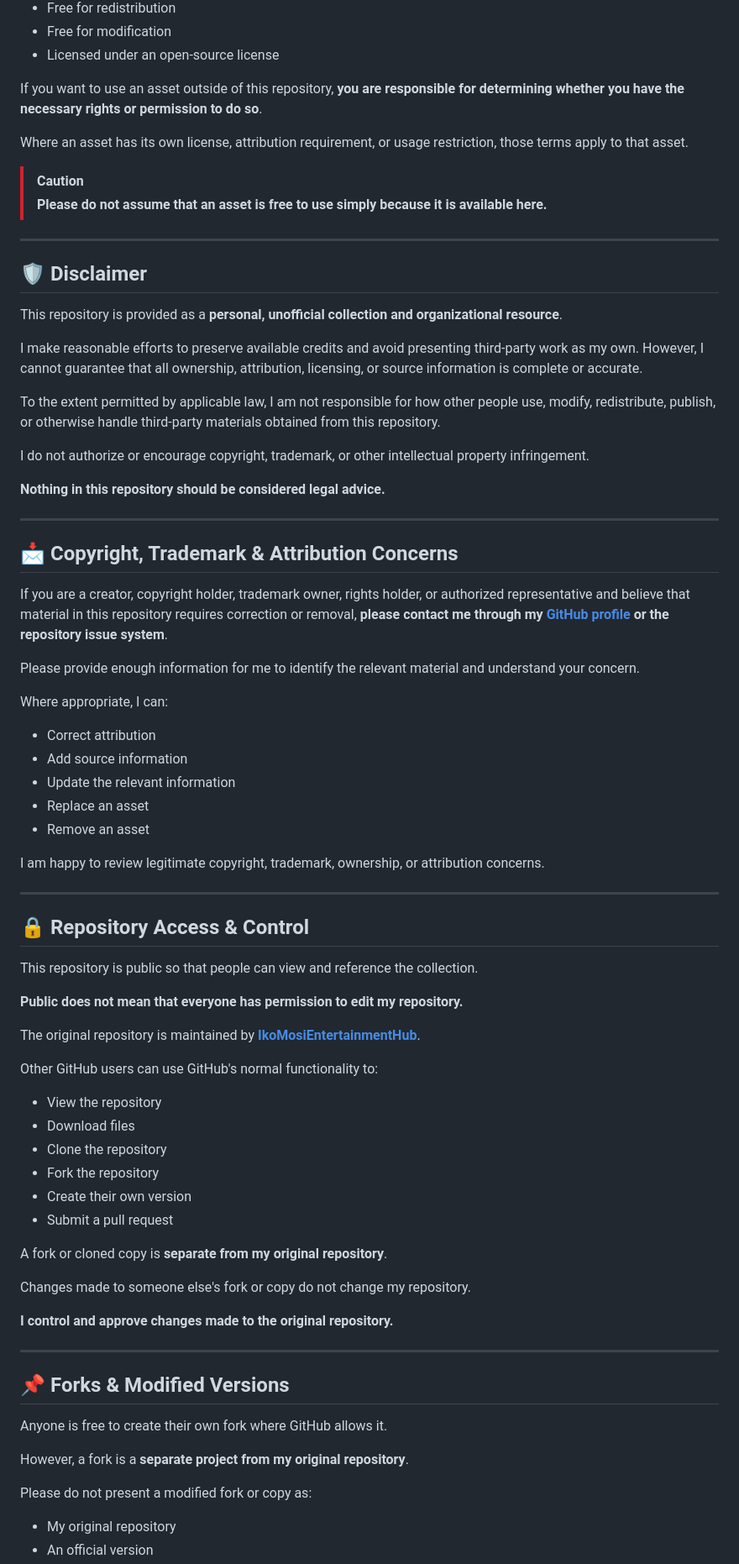
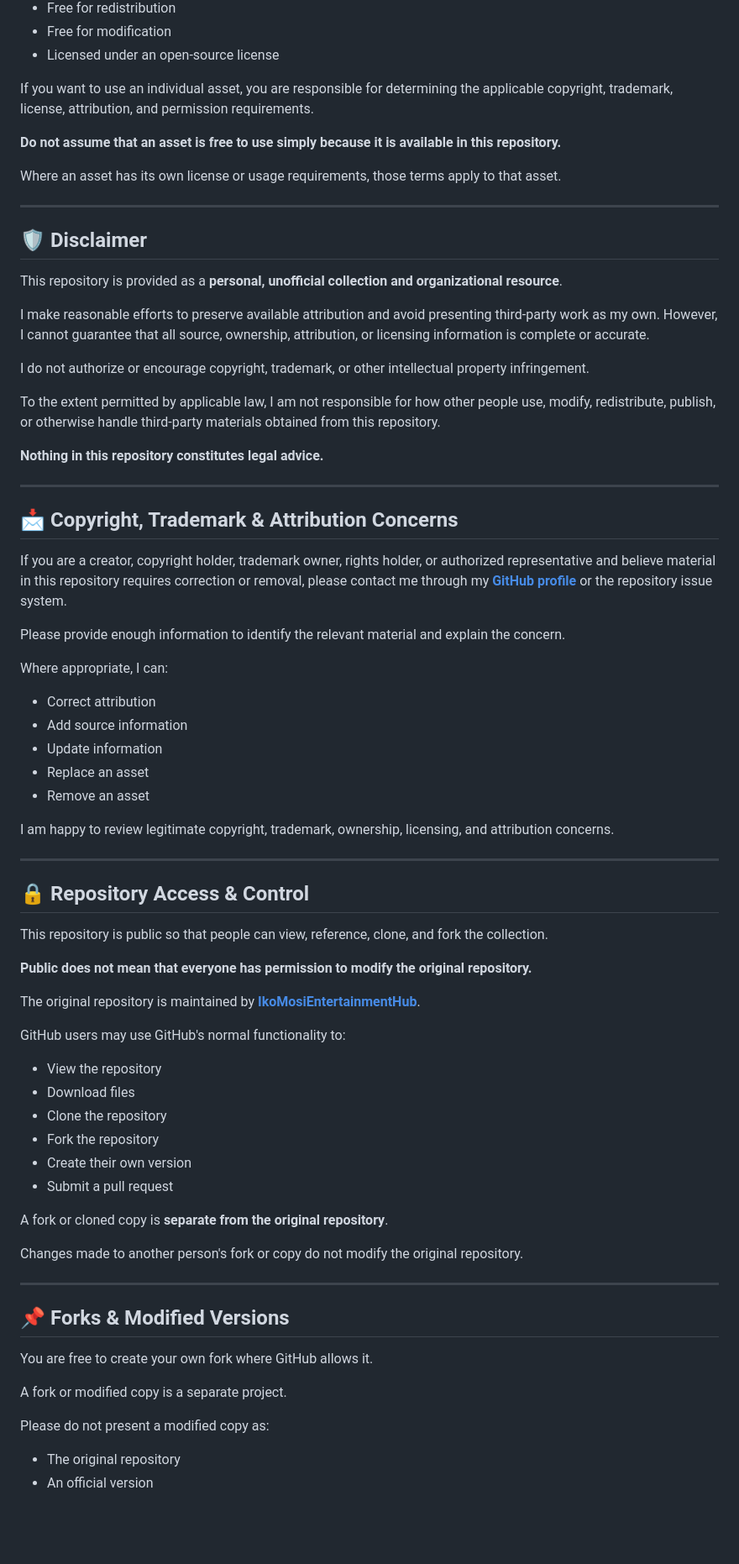
Before and after one commit to IkoMosiEntertainmentHub/Nuvio-Logo-Collection, a Markdown page: README.md, the part around one of its changes. Shown at 84% size. GitHub-like rendering; blank space fills up the shorter version.

```diff
--- a/README.md
+++ b/README.md
@@ -126,12 +168,11 @@ The presence of an asset in this repository does not mean that it is:
 - Free for modification
 - Licensed under an open-source license
 
-If you want to use an asset outside of this repository, **you are responsible for determining whether you have the necessary rights or permission to do so**.
+If you want to use an individual asset, you are responsible for determining the applicable copyright, trademark, license, attribution, and permission requirements.
 
-Where an asset has its own license, attribution requirement, or usage restriction, those terms apply to that asset.
+**Do not assume that an asset is free to use simply because it is available in this repository.**
 
-> [!CAUTION]
-> **Please do not assume that an asset is free to use simply because it is available here.**
+Where an asset has its own license or usage requirements, those terms apply to that asset.
 
 ---
 
@@ -139,43 +180,43 @@ Where an asset has its own license, attribution requirement, or usage restrictio
 
 This repository is provided as a **personal, unofficial collection and organizational resource**.
 
-I make reasonable efforts to preserve available credits and avoid presenting third-party work as my own. However, I cannot guarantee that all ownership, attribution, licensing, or source information is complete or accurate.
+I make reasonable efforts to preserve available attribution and avoid presenting third-party work as my own. However, I cannot guarantee that all source, ownership, attribution, or licensing information is complete or accurate.
+
+I do not authorize or encourage copyright, trademark, or other intellectual property infringement.
 
 To the extent permitted by applicable law, I am not responsible for how other people use, modify, redistribute, publish, or otherwise handle third-party materials obtained from this repository.
 
-I do not authorize or encourage copyright, trademark, or other intellectual property infringement.
-
-**Nothing in this repository should be considered legal advice.**
+**Nothing in this repository constitutes legal advice.**
 
 ---
 
 ## 📩 Copyright, Trademark & Attribution Concerns
 
-If you are a creator, copyright holder, trademark owner, rights holder, or authorized representative and believe that material in this repository requires correction or removal, **please contact me through my [GitHub profile](https://github.com/IkoMosiEntertainmentHub) or the repository issue system**.
+If you are a creator, copyright holder, trademark owner, rights holder, or authorized representative and believe material in this repository requires correction or removal, please contact me through my **[GitHub profile](https://github.com/IkoMosiEntertainmentHub)** or the repository issue system.
 
-Please provide enough information for me to identify the relevant material and understand your concern.
+Please provide enough information to identify the relevant material and explain the concern.
 
 Where appropriate, I can:
 
 - Correct attribution
 - Add source information
-- Update the relevant information
+- Update information
 - Replace an asset
 - Remove an asset
 
-I am happy to review legitimate copyright, trademark, ownership, or attribution concerns.
+I am happy to review legitimate copyright, trademark, ownership, licensing, and attribution concerns.
 
 ---
 
 ## 🔒 Repository Access & Control
 
-This repository is public so that people can view and reference the collection.
+This repository is public so that people can view, reference, clone, and fork the collection.
 
-**Public does not mean that everyone has permission to edit my repository.**
+**Public does not mean that everyone has permission to modify the original repository.**
 
 The original repository is maintained by **[IkoMosiEntertainmentHub](https://github.com/IkoMosiEntertainmentHub)**.
 
-Other GitHub users can use GitHub's normal functionality to:
+GitHub users may use GitHub's normal functionality to:
 
 - View the repository
 - Download files
@@ -184,21 +225,19 @@ Other GitHub users can use GitHub's normal functionality to:
 - Create their own version
 - Submit a pull request
 
-A fork or cloned copy is **separate from my original repository**.
+A fork or cloned copy is **separate from the original repository**.
 
-Changes made to someone else's fork or copy do not change my repository.
-
-**I control and approve changes made to the original repository.**
+Changes made to another person's fork or copy do not modify the original repository.
 
 ---
 
 ## 📌 Forks & Modified Versions
 
-Anyone is free to create their own fork where GitHub allows it.
+You are free to create your own fork where GitHub allows it.
 
-However, a fork is a **separate project from my original repository**.
+A fork or modified copy is a separate project.
 
-Please do not present a modified fork or copy as:
+Please do not present a modified copy as:
 
-- My original repository
+- The original repository
 - An official version
```
Also changed, not shown: other parts of README.md (+99 -45 lines).
